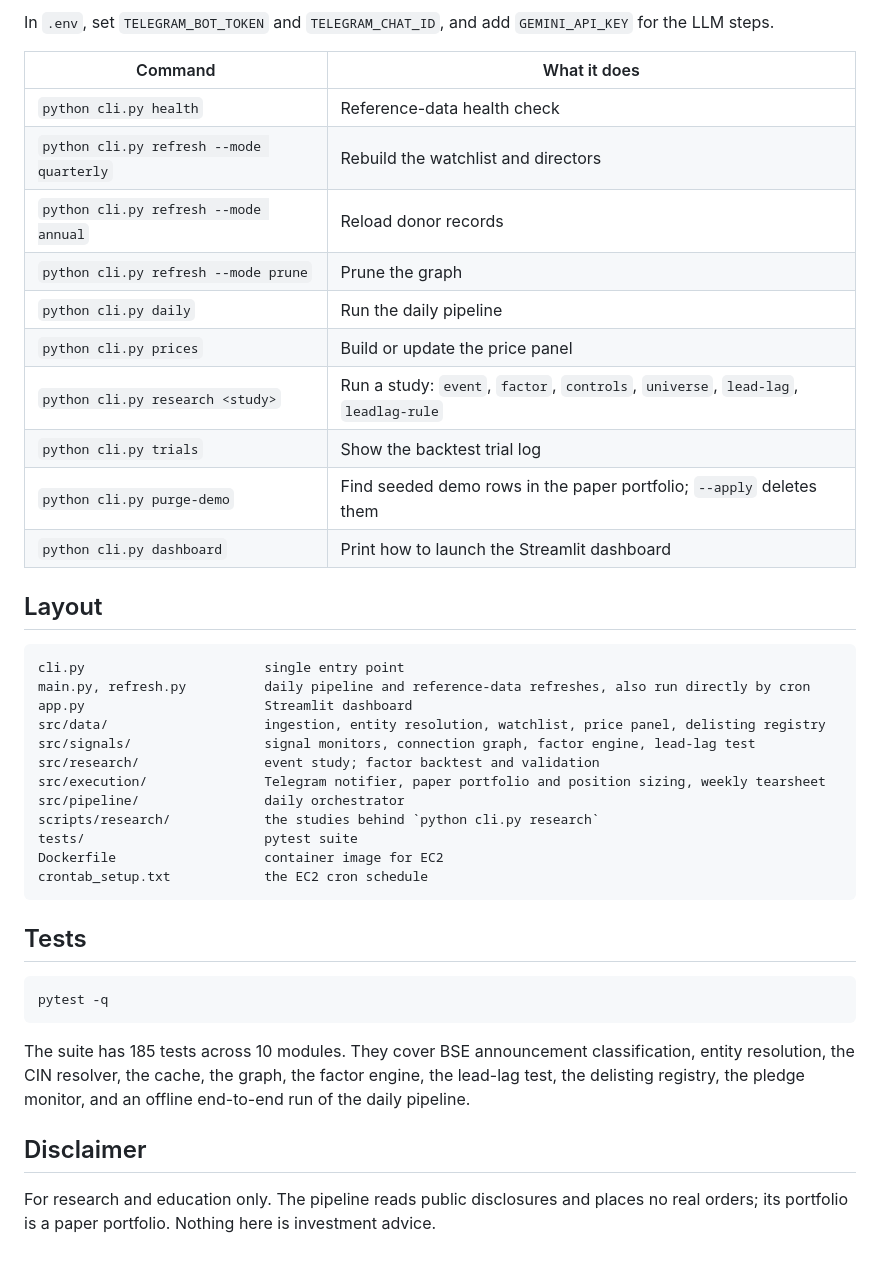
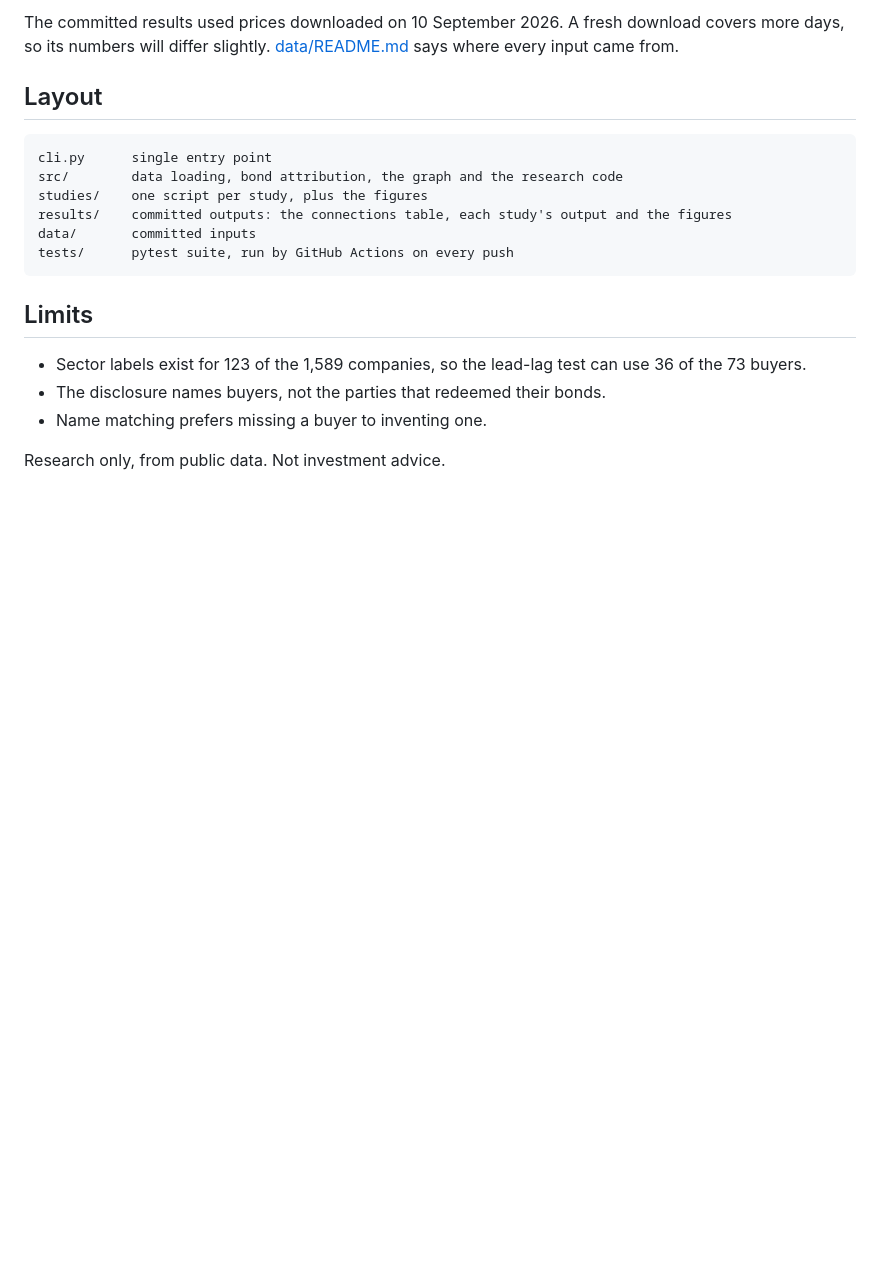
Before and after one commit to KalWardin-Dronzer/Political_Alpha_Tracker, a Markdown page: README.md, the part around the change printed below. Rendered like a GitHub page; blank space fills up the shorter version.

````diff
--- a/README.md
+++ b/README.md
@@ -97,48 +105,23 @@ python cli.py --help
 ```
 
-In `.env`, set `TELEGRAM_BOT_TOKEN` and `TELEGRAM_CHAT_ID`, and add `GEMINI_API_KEY` for the LLM steps.
-
-| Command | What it does |
-|---|---|
-| `python cli.py health` | Reference-data health check |
-| `python cli.py refresh --mode quarterly` | Rebuild the watchlist and directors |
-| `python cli.py refresh --mode annual` | Reload donor records |
-| `python cli.py refresh --mode prune` | Prune the graph |
-| `python cli.py daily` | Run the daily pipeline |
-| `python cli.py prices` | Build or update the price panel |
-| `python cli.py research <study>` | Run a study: `event`, `factor`, `controls`, `universe`, `lead-lag`, `leadlag-rule` |
-| `python cli.py trials` | Show the backtest trial log |
-| `python cli.py purge-demo` | Find seeded demo rows in the paper portfolio; `--apply` deletes them |
-| `python cli.py dashboard` | Print how to launch the Streamlit dashboard |
+The committed results used prices downloaded on 10 September 2026. A fresh download covers more days, so
+its numbers will differ slightly. [data/README.md](data/README.md) says where every input came from.
 
 ## Layout
 
 ```text
-cli.py                       single entry point
-main.py, refresh.py          daily pipeline and reference-data refreshes, also run directly by cron
-app.py                       Streamlit dashboard
-src/data/                    ingestion, entity resolution, watchlist, price panel, delisting registry
-src/signals/                 signal monitors, connection graph, factor engine, lead-lag test
-src/research/                event study; factor backtest and validation
-src/execution/               Telegram notifier, paper portfolio and position sizing, weekly tearsheet
-src/pipeline/                daily orchestrator
-scripts/research/            the studies behind `python cli.py research`
-tests/                       pytest suite
-Dockerfile                   container image for EC2
-crontab_setup.txt            the EC2 cron schedule
+cli.py      single entry point
+src/        data loading, bond attribution, the graph and the research code
+studies/    one script per study, plus the figures
+results/    committed outputs: the connections table, each study's output and the figures
+data/       committed inputs
+tests/      pytest suite, run by GitHub Actions on every push
 ```
 
-## Tests
+## Limits
 
-```bash
-pytest -q
-```
+- Sector labels exist for 123 of the 1,589 companies, so the lead-lag test can use 36 of the 73 buyers.
+- The disclosure names buyers, not the parties that redeemed their bonds.
+- Name matching prefers missing a buyer to inventing one.
 
-The suite has 185 tests across 10 modules. They cover BSE announcement classification, entity resolution, the
-CIN resolver, the cache, the graph, the factor engine, the lead-lag test, the delisting registry, the pledge
-monitor, and an offline end-to-end run of the daily pipeline.
-
-## Disclaimer
-
-For research and education only. The pipeline reads public disclosures and places no real orders; its
-portfolio is a paper portfolio. Nothing here is investment advice.
+Research only, from public data. Not investment advice.
````
Also changed, not shown: other parts of README.md (+89 -81 lines), data/README.md (added, +20 -0 lines), results/figures/connections-dark.png (added), results/figures/connections-light.png (added), results/figures/lead-lag-dark.png (added), results/figures/lead-lag-light.png (added), results/figures/leadlag-rule-dark.png (added), results/figures/leadlag-rule-light.png (added), 6 other files.
